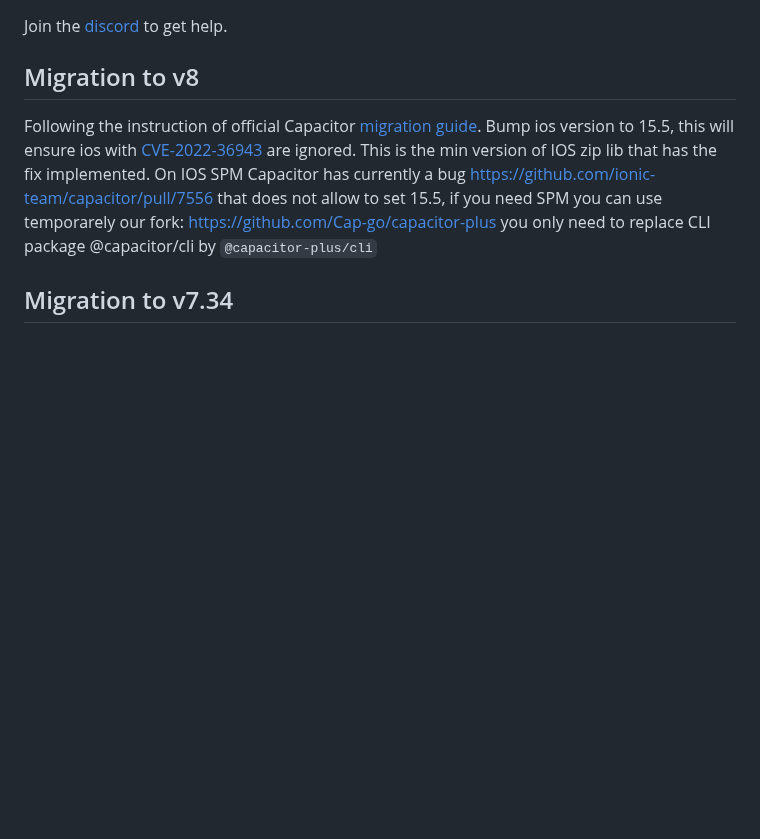
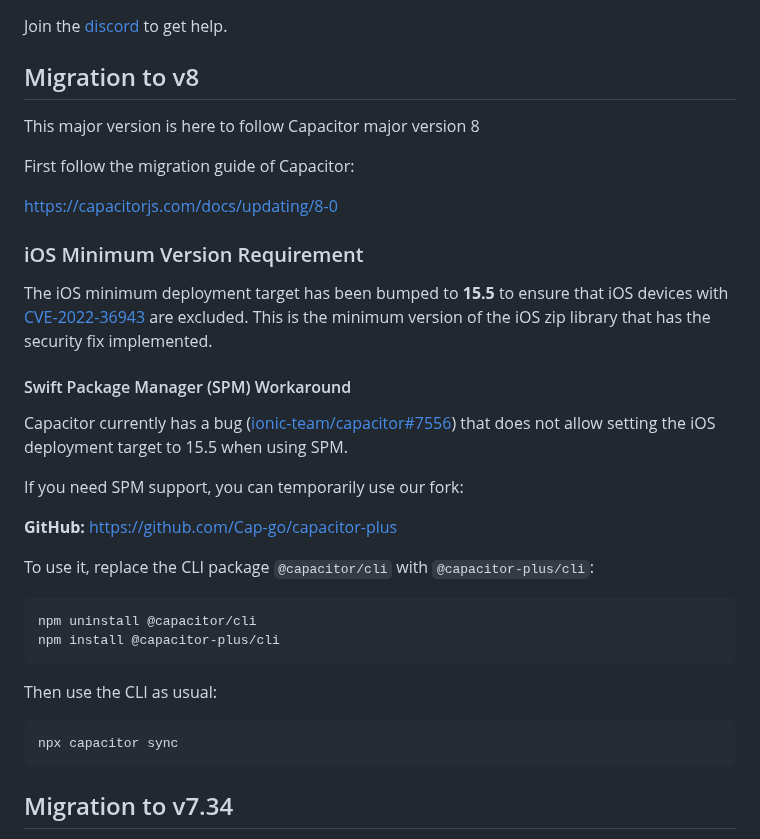
Before and after one commit to Cap-go/capacitor-updater, a Markdown page: README.md, the part around the change. Rendered like a GitHub page; blank space fills up the shorter version.

Commit message:
Revise migration guide for Capacitor v8
Updated migration instructions for Capacitor v8, including changes to iOS minimum version and SPM workaround.

````diff
--- a/README.md
+++ b/README.md
@@ -68,9 +68,36 @@ Join the [discord](https://discord.gg/VnYRvBfgA6) to get help.
 
 ## Migration to v8
 
-Following the instruction of official Capacitor [migration guide](https://capacitorjs.com/docs/updating/8-0).
-Bump ios version to 15.5, this will ensure ios with [CVE-2022-36943](https://nvd.nist.gov/vuln/detail/CVE-2022-36943) are ignored. This is the min version of IOS zip lib that has the fix implemented.
-On IOS SPM Capacitor has currently a bug https://github.com/ionic-team/capacitor/pull/7556 that does not allow to set 15.5, if you need SPM you can use temporarely our fork: https://github.com/Cap-go/capacitor-plus you only need to replace CLI package  @capacitor/cli by `@capacitor-plus/cli`
+This major version is here to follow Capacitor major version 8
+
+First follow the migration guide of Capacitor:
+
+[https://capacitorjs.com/docs/updating/8-0](https://capacitorjs.com/docs/updating/8-0/)
+
+### iOS Minimum Version Requirement
+
+The iOS minimum deployment target has been bumped to **15.5** to ensure that iOS devices with [CVE-2022-36943](https://nvd.nist.gov/vuln/detail/CVE-2022-36943) are excluded. This is the minimum version of the iOS zip library that has the security fix implemented.
+
+#### Swift Package Manager (SPM) Workaround
+
+Capacitor currently has a bug ([ionic-team/capacitor#7556](https://github.com/ionic-team/capacitor/issues/7556)) that does not allow setting the iOS deployment target to 15.5 when using SPM.
+
+If you need SPM support, you can temporarily use our fork:
+
+**GitHub:** [https://github.com/Cap-go/capacitor-plus](https://github.com/Cap-go/capacitor-plus)
+
+To use it, replace the CLI package `@capacitor/cli` with `@capacitor-plus/cli`:
+
+```bash
+npm uninstall @capacitor/cli
+npm install @capacitor-plus/cli
+```
+
+Then use the CLI as usual:
+
+```bash
+npx capacitor sync
+```
 
 
 ## Migration to v7.34
````
